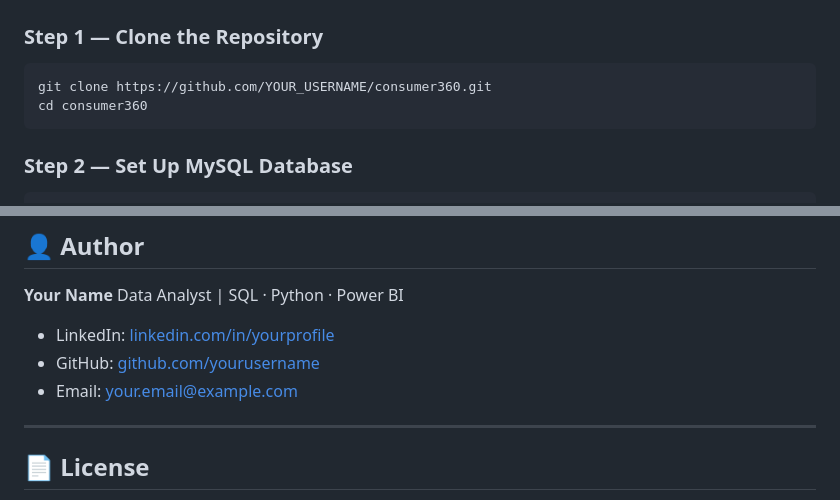
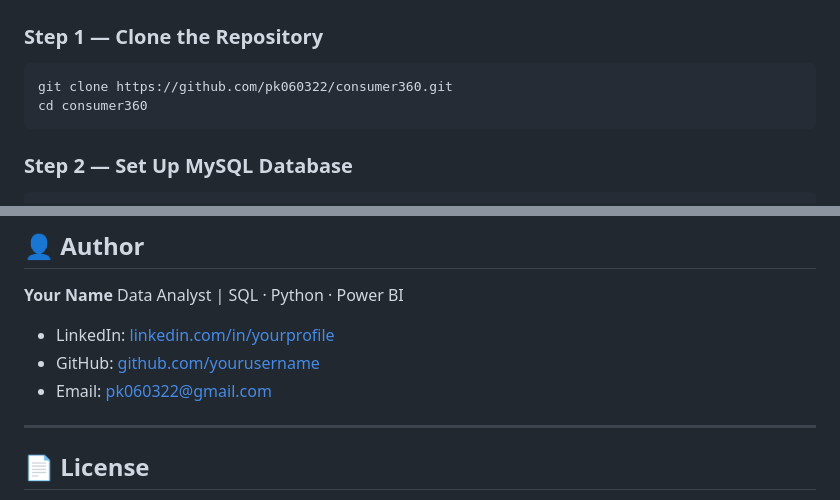
Before and after one commit to pk060322/consumer360, a Markdown page: README.md, 2 parts joined by grey strips. Drawn GitHub-style.

````diff
--- a/README.md
+++ b/README.md
@@ -94,7 +94,7 @@ consumer360/
 
 ### Step 1 — Clone the Repository
 ```bash
-git clone https://github.com/YOUR_USERNAME/consumer360.git
+git clone https://github.com/pk060322/consumer360.git
 cd consumer360
 ```
 
@@ -166,9 +166,9 @@ See `docs/pipeline_schedule.md` for scheduling instructions.
 **Your Name**
 Data Analyst | SQL · Python · Power BI
 
-- LinkedIn: [linkedin.com/in/yourprofile](https://linkedin.com/in/yourprofile)
-- GitHub: [github.com/yourusername](https://github.com/yourusername)
-- Email: your.email@example.com
+- LinkedIn: [linkedin.com/in/yourprofile](https://linkedin.com/in/pankajkumar0)
+- GitHub: [github.com/yourusername](https://github.com/pk060322)
+- Email: pk060322@gmail.com
 
 ---
 
````
Also changed, not shown: other parts of README.md (+1 -1 lines).
